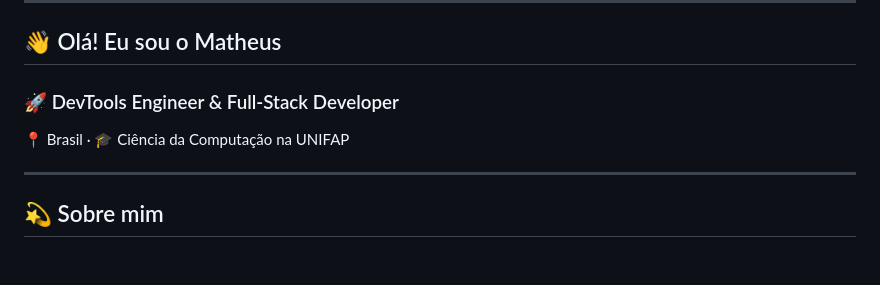
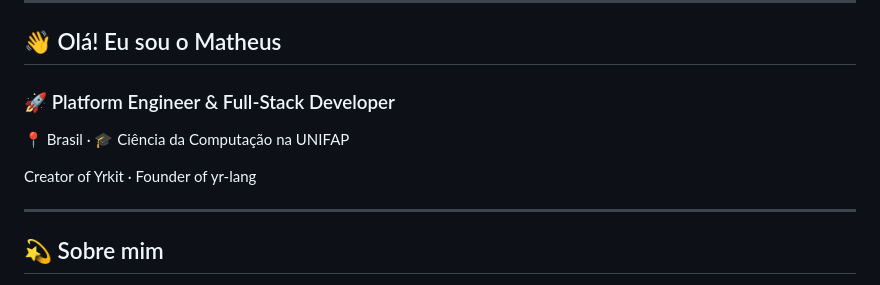
Before and after one commit to mwtheus/mwtheus, a Markdown page: README.md, the part around one of its changes. Drawn GitHub-style; blank space fills up the shorter version.

```diff
--- a/README.md
+++ b/README.md
@@ -10,9 +6,11 @@
 
 ## 👋 Olá! Eu sou o Matheus
 
-### 🚀 DevTools Engineer & Full-Stack Developer
+### 🚀 Platform Engineer & Full-Stack Developer
 
 📍 Brasil · 🎓 Ciência da Computação na UNIFAP
+
+Creator of Yrkit · Founder of yr-lang
 
 ---
 
```
Also changed, not shown: other parts of README.md (+0 -4 lines).
